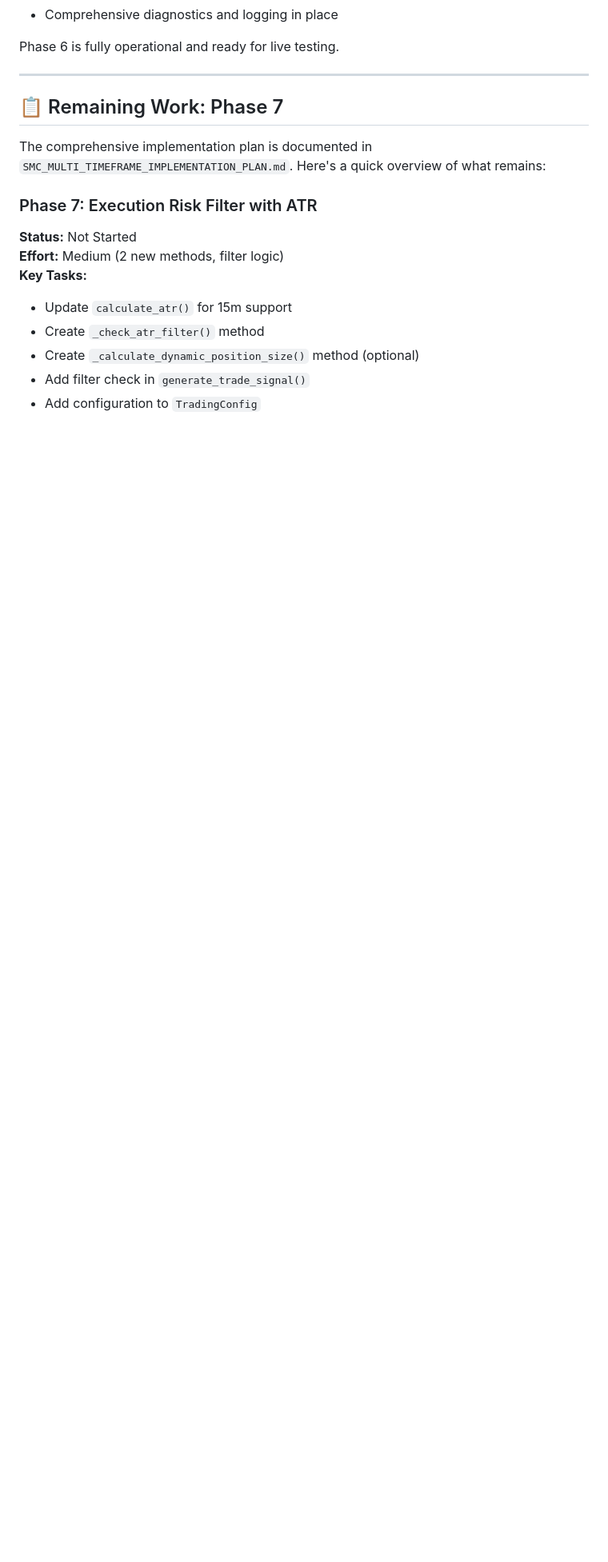
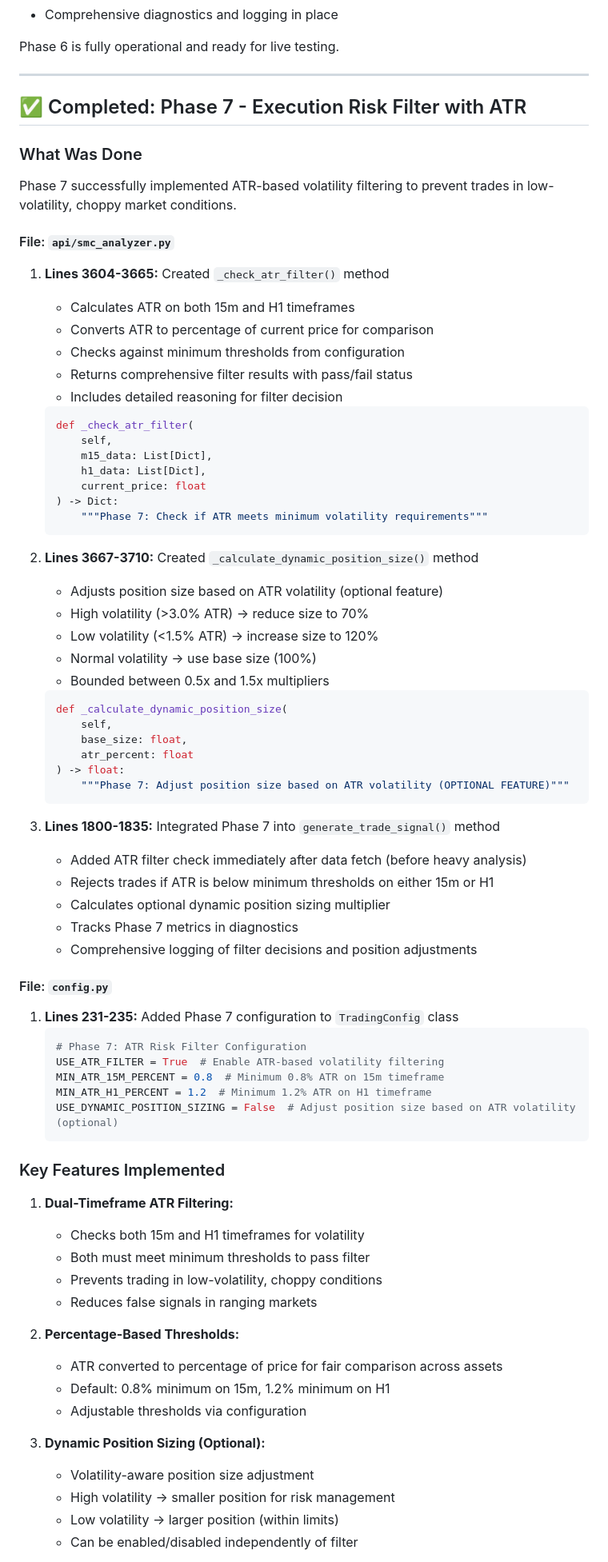
Before and after one commit to dumbCodesOnly/V, a Markdown page: SMC_IMPLEMENTATION_STATUS.md, the part around one of its changes. Shown at 80% size. GitHub-like rendering; blank space fills up the shorter version.

Commit message:
Complete all phases of the trading bot enhancement project
Update implementation status to reflect completion of all 7 phases. Implement Phase 7, which includes an ATR-based volatility filter and optional dynamic position sizing, by adding a new `_check_atr_filter` method and integrating it into `generate_trade_signal` in `api/smc_analyzer.py`, and adding configuration options to `config.py`.

Replit-Commit-Author: Agent
Replit-Commit-Session-Id: c648b889-15f6-4252-9cdc-091a854fbe60
Replit-Commit-Checkpoint-Type: intermediate_checkpoint

````diff
--- a/SMC_IMPLEMENTATION_STATUS.md
+++ b/SMC_IMPLEMENTATION_STATUS.md
@@ -619,16 +619,79 @@ Phase 6 is fully operational and ready for live testing.
 
 ---
 
-## 📋 Remaining Work: Phase 7
+## ✅ Completed: Phase 7 - Execution Risk Filter with ATR
 
-The comprehensive implementation plan is documented in `SMC_MULTI_TIMEFRAME_IMPLEMENTATION_PLAN.md`. Here's a quick overview of what remains:
+### What Was Done
 
-### Phase 7: Execution Risk Filter with ATR
-**Status:** Not Started
-**Effort:** Medium (2 new methods, filter logic)
-**Key Tasks:**
-- Update `calculate_atr()` for 15m support
-- Create `_check_atr_filter()` method
-- Create `_calculate_dynamic_position_size()` method (optional)
-- Add filter check in `generate_trade_signal()`
-- Add configuration to `TradingConfig`
+Phase 7 successfully implemented ATR-based volatility filtering to prevent trades in low-volatility, choppy market conditions.
+
+#### File: `api/smc_analyzer.py`
+
+1. **Lines 3604-3665:** Created `_check_atr_filter()` method
+   - Calculates ATR on both 15m and H1 timeframes
+   - Converts ATR to percentage of current price for comparison
+   - Checks against minimum thresholds from configuration
+   - Returns comprehensive filter results with pass/fail status
+   - Includes detailed reasoning for filter decision
+   ```python
+   def _check_atr_filter(
+       self,
+       m15_data: List[Dict],
+       h1_data: List[Dict],
+       current_price: float
+   ) -> Dict:
+       """Phase 7: Check if ATR meets minimum volatility requirements"""
+   ```
+
+2. **Lines 3667-3710:** Created `_calculate_dynamic_position_size()` method
+   - Adjusts position size based on ATR volatility (optional feature)
+   - High volatility (>3.0% ATR) → reduce size to 70%
+   - Low volatility (<1.5% ATR) → increase size to 120%
+   - Normal volatility → use base size (100%)
+   - Bounded between 0.5x and 1.5x multipliers
+   ```python
+   def _calculate_dynamic_position_size(
+       self,
+       base_size: float,
+       atr_percent: float
+   ) -> float:
+       """Phase 7: Adjust position size based on ATR volatility (OPTIONAL FEATURE)"""
+   ```
+
+3. **Lines 1800-1835:** Integrated Phase 7 into `generate_trade_signal()` method
+   - Added ATR filter check immediately after data fetch (before heavy analysis)
+   - Rejects trades if ATR is below minimum thresholds on either 15m or H1
+   - Calculates optional dynamic position sizing multiplier
+   - Tracks Phase 7 metrics in diagnostics
+   - Comprehensive logging of filter decisions and position adjustments
+
+#### File: `config.py`
+
+1. **Lines 231-235:** Added Phase 7 configuration to `TradingConfig` class
+   ```python
+   # Phase 7: ATR Risk Filter Configuration
+   USE_ATR_FILTER = True  # Enable ATR-based volatility filtering
+   MIN_ATR_15M_PERCENT = 0.8  # Minimum 0.8% ATR on 15m timeframe
+   MIN_ATR_H1_PERCENT = 1.2  # Minimum 1.2% ATR on H1 timeframe
+   USE_DYNAMIC_POSITION_SIZING = False  # Adjust position size based on ATR volatility (optional)
+   ```
+
+### Key Features Implemented
+
+1. **Dual-Timeframe ATR Filtering:**
+   - Checks both 15m and H1 timeframes for volatility
+   - Both must meet minimum thresholds to pass filter
+   - Prevents trading in low-volatility, choppy conditions
+   - Reduces false signals in ranging markets
+
+2. **Percentage-Based Thresholds:**
+   - ATR converted to percentage of price for fair comparison across assets
+   - Default: 0.8% minimum on 15m, 1.2% minimum on H1
+   - Adjustable thresholds via configuration
+
+3. **Dynamic Position Sizing (Optional):**
+   - Volatility-aware position size adjustment
+   - High volatility → smaller position for risk management
+   - Low volatility → larger position (within limits)
+   - Can be enabled/disabled independently of filter
+
````
Also changed, not shown: other parts of SMC_IMPLEMENTATION_STATUS.md (+40 -6 lines).
